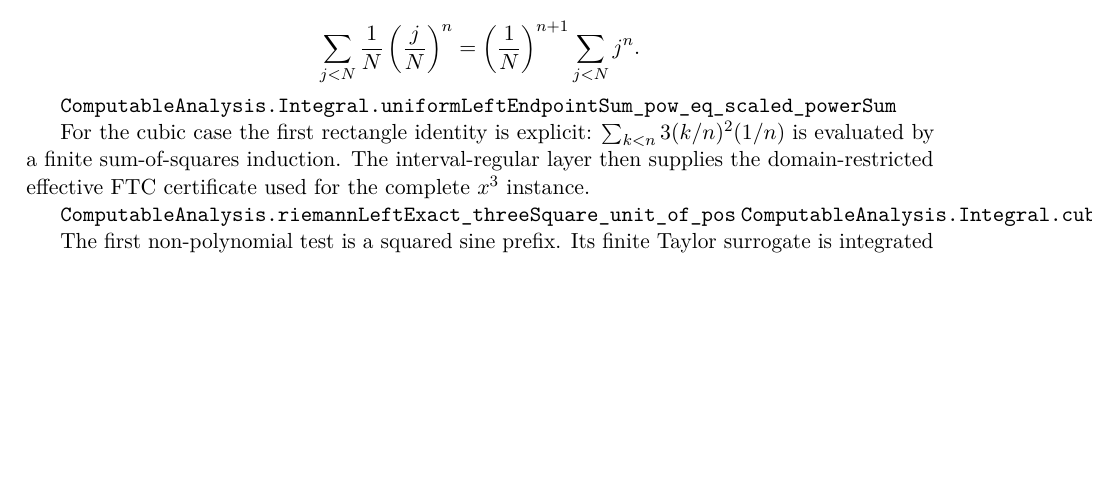
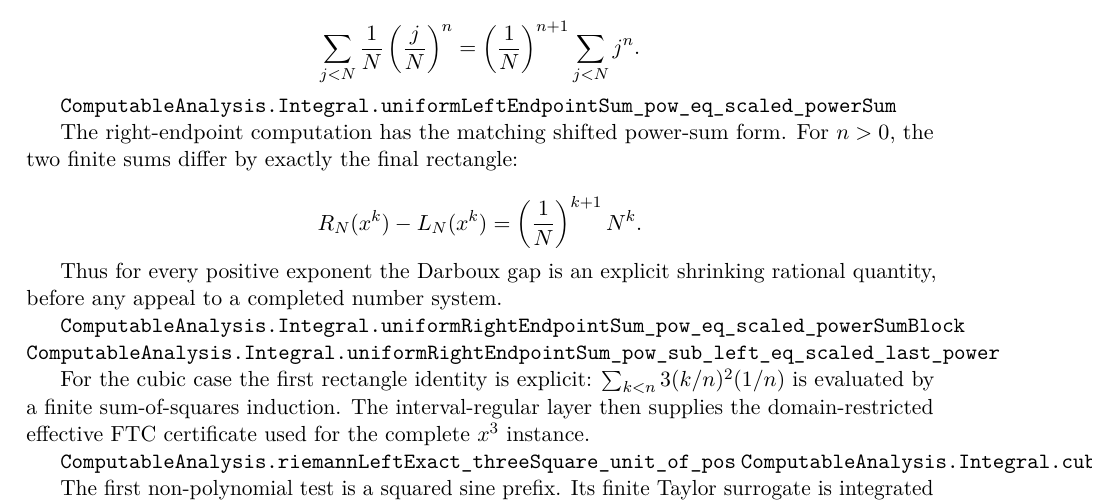
Before and after one commit to liuyao12/computable-analysis, a LaTeX thesis (blueprint/src/web.tex, which reads blueprint/src/03-integrals.tex): part of page 42 of 71 before the commit and part of page 42 of 72 after it, cut so that both start at the same text, the shorter picture padded with empty space. Compiled offline with pdfLaTeX.

Commit message:
Add generic monomial rectangle gap

```diff
--- a/blueprint/src/03-integrals.tex
+++ b/blueprint/src/03-integrals.tex
@@ -588,6 +588,20 @@ limit: it is exactly the scaled finite power sum
 \lean{ComputableAnalysis.Integral.uniformLeftEndpointSum_pow_eq_scaled_powerSum}
 \leanok
 
+The right-endpoint computation has the matching shifted power-sum form.  For
+$n>0$, the two finite sums differ by exactly the final rectangle:
+
+\[
+  R_N(x^k)-L_N(x^k)=\left(\frac1N\right)^{k+1}N^k.
+\]
+
+Thus for every positive exponent the Darboux gap is an explicit shrinking
+rational quantity, before any appeal to a completed number system.
+
+\lean{ComputableAnalysis.Integral.uniformRightEndpointSum_pow_eq_scaled_powerSumBlock}
+\lean{ComputableAnalysis.Integral.uniformRightEndpointSum_pow_sub_left_eq_scaled_last_power}
+\leanok
+
 For the cubic case the first rectangle identity is explicit:
 \(\sum_{k<n}3(k/n)^2(1/n)\) is evaluated by a finite sum-of-squares
 induction.  The interval-regular layer then supplies the domain-restricted
```
Also changed, not shown: FORMALIZATION_GUIDE.md (+6 -0 lines), 1 other file.
